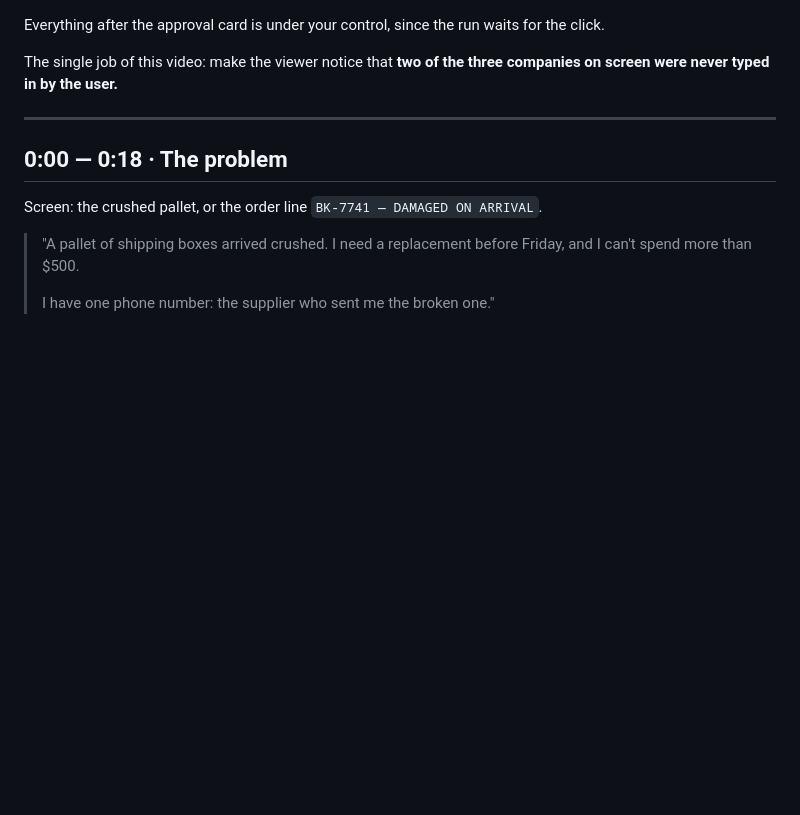
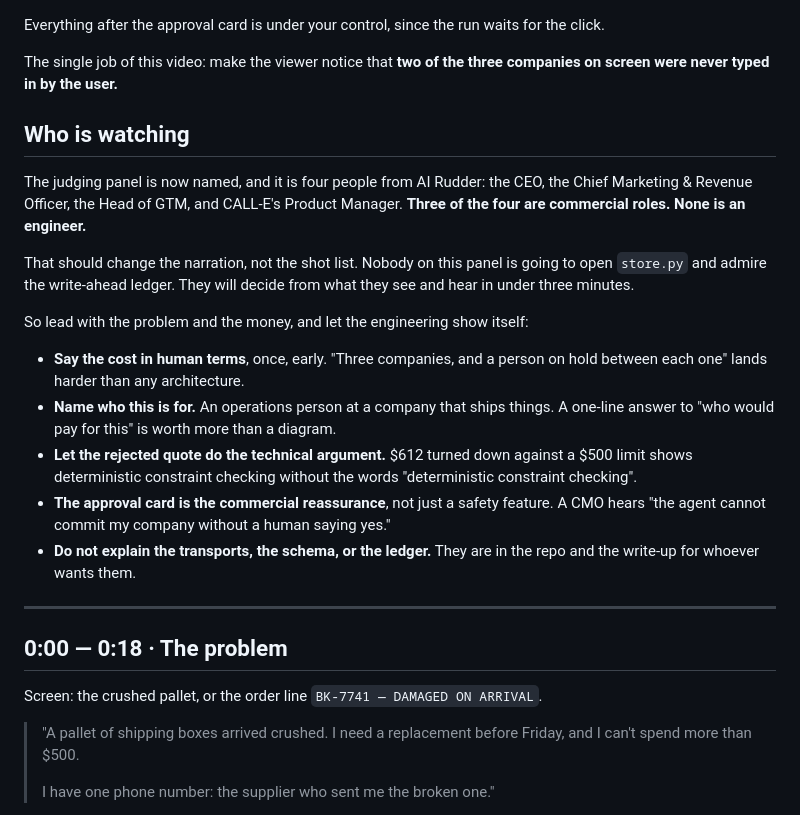
Before and after one commit to kadhim-alawi/outcome, a Markdown page: docs/demo-script.md, the part around the change. GitHub-like rendering; blank space fills up the shorter version.

Commit message:
Aim the video at the panel that will actually watch it
The judges are named on the overview page now: AI Rudder's CEO, CMO/CRO, Head of
GTM, and CALL-E's Product Manager. Three of four are commercial roles and none is
an engineer, which is a different audience from the one the shot list and the
write-up were pitched at.

Adds a short section to the demo script on what that changes — lead with the
problem and the cost, let the rejected $612 quote make the technical argument
instead of the words "deterministic constraint evaluation", and treat the
approval card as commercial reassurance rather than a safety footnote. The shot
list itself is unchanged; only the narration is.

Also answers the question the CALL-E product manager on that panel is most
likely to ask: why not build this on Goals. Because a Goal is a pinned contract
for one interaction, and this is the layer that decides which interaction to have
next — they stack rather than compete, and the part we would not move into a Goal
is the choice of who to call, because that is what spends the user's money.

Co-Authored-By: Claude Opus 5 <noreply@anthropic.com>

```diff
--- a/docs/demo-script.md
+++ b/docs/demo-script.md
@@ -23,6 +23,31 @@ for the click.
 
 The single job of this video: make the viewer notice that **two of the three
 companies on screen were never typed in by the user.**
+
+## Who is watching
+
+The judging panel is now named, and it is four people from AI Rudder: the CEO,
+the Chief Marketing & Revenue Officer, the Head of GTM, and CALL-E's Product
+Manager. **Three of the four are commercial roles. None is an engineer.**
+
+That should change the narration, not the shot list. Nobody on this panel is
+going to open `store.py` and admire the write-ahead ledger. They will decide from
+what they see and hear in under three minutes.
+
+So lead with the problem and the money, and let the engineering show itself:
+
+- **Say the cost in human terms**, once, early. "Three companies, and a person on
+  hold between each one" lands harder than any architecture.
+- **Name who this is for.** An operations person at a company that ships things.
+  A one-line answer to "who would pay for this" is worth more than a diagram.
+- **Let the rejected quote do the technical argument.** $612 turned down against
+  a $500 limit shows deterministic constraint checking without the words
+  "deterministic constraint checking".
+- **The approval card is the commercial reassurance**, not just a safety feature.
+  A CMO hears "the agent cannot commit my company without a human saying yes."
+- **Do not explain the transports, the schema, or the ledger.** They are in the
+  repo and the write-up for whoever wants them.
+
 
 ---
 
```
Also changed, not shown: docs/devpost-submission.md (+11 -0 lines).
